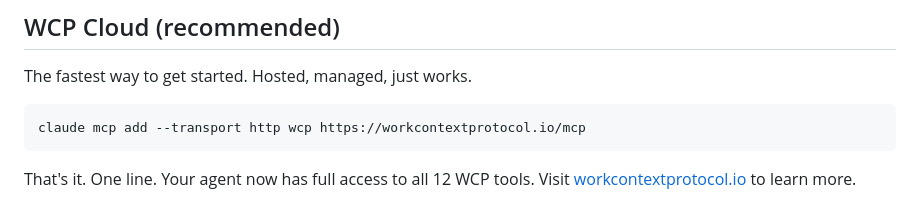
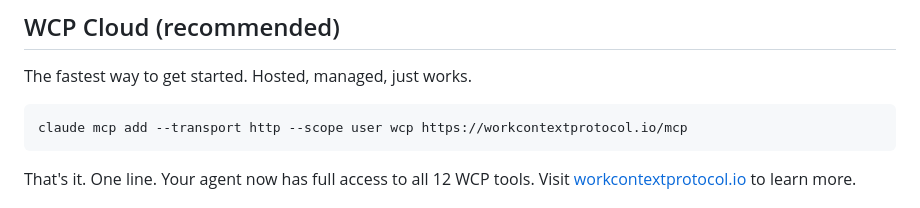
Before and after one commit to dpaola2/work-context-protocol, a Markdown page: README.md, the part around the change. Drawn GitHub-style.

Commit message:
Add --scope user to WCP Cloud install command in README
Co-Authored-By: Claude Opus 4.6 <noreply@anthropic.com>

````diff
--- a/README.md
+++ b/README.md
@@ -15,7 +15,7 @@ AI agents need persistent context across sessions. They need to know what's been
 The fastest way to get started. Hosted, managed, just works.
 
 ```bash
-claude mcp add --transport http wcp https://workcontextprotocol.io/mcp
+claude mcp add --transport http --scope user wcp https://workcontextprotocol.io/mcp
 ```
 
 That's it. One line. Your agent now has full access to all 12 WCP tools. Visit [workcontextprotocol.io](https://workcontextprotocol.io) to learn more.
````
